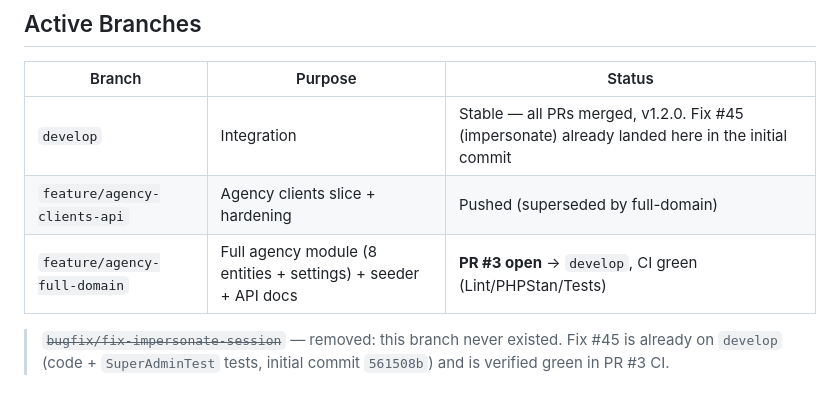
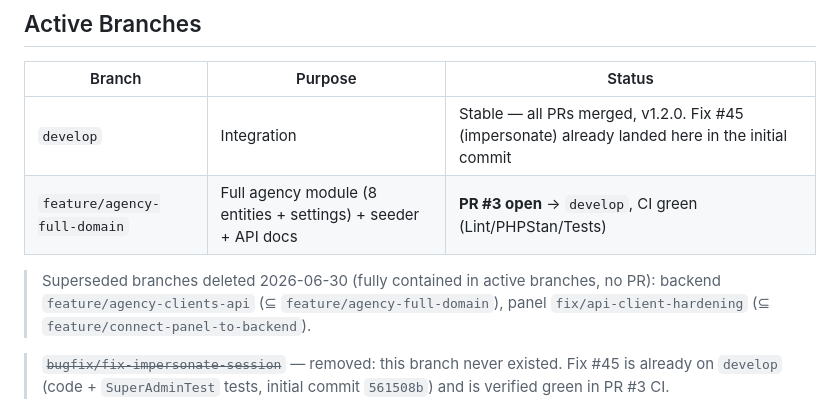
Before and after one commit to nachoritos01/nexa-app-backend, a Markdown page: .claude/context/current.md, the part around the change. Drawn GitHub-style.

Commit message:
docs: record superseded branch cleanup; mark PR workflow done

```diff
--- a/.claude/context/current.md
+++ b/.claude/context/current.md
@@ -64,8 +64,11 @@ All 14 issues resolved and documented in `docs/features/31-44` (all `.done.md`).
 | Branch | Purpose | Status |
 |--------|---------|--------|
 | `develop` | Integration | Stable — all PRs merged, v1.2.0. Fix #45 (impersonate) already landed here in the initial commit |
-| `feature/agency-clients-api` | Agency clients slice + hardening | Pushed (superseded by full-domain) |
 | `feature/agency-full-domain` | Full agency module (8 entities + settings) + seeder + API docs | **PR #3 open** → `develop`, CI green (Lint/PHPStan/Tests) |
+
+> Superseded branches deleted 2026-06-30 (fully contained in active branches, no PR):
+> backend `feature/agency-clients-api` (⊆ `feature/agency-full-domain`),
+> panel `fix/api-client-hardening` (⊆ `feature/connect-panel-to-backend`).
 
 > ~~`bugfix/fix-impersonate-session`~~ — removed: this branch never existed. Fix #45 is already on
 > `develop` (code + `SuperAdminTest` tests, initial commit `561508b`) and is verified green in PR #3 CI.
```
Also changed, not shown: docs/features/46-agency-module-followups.md (+6 -5 lines).
